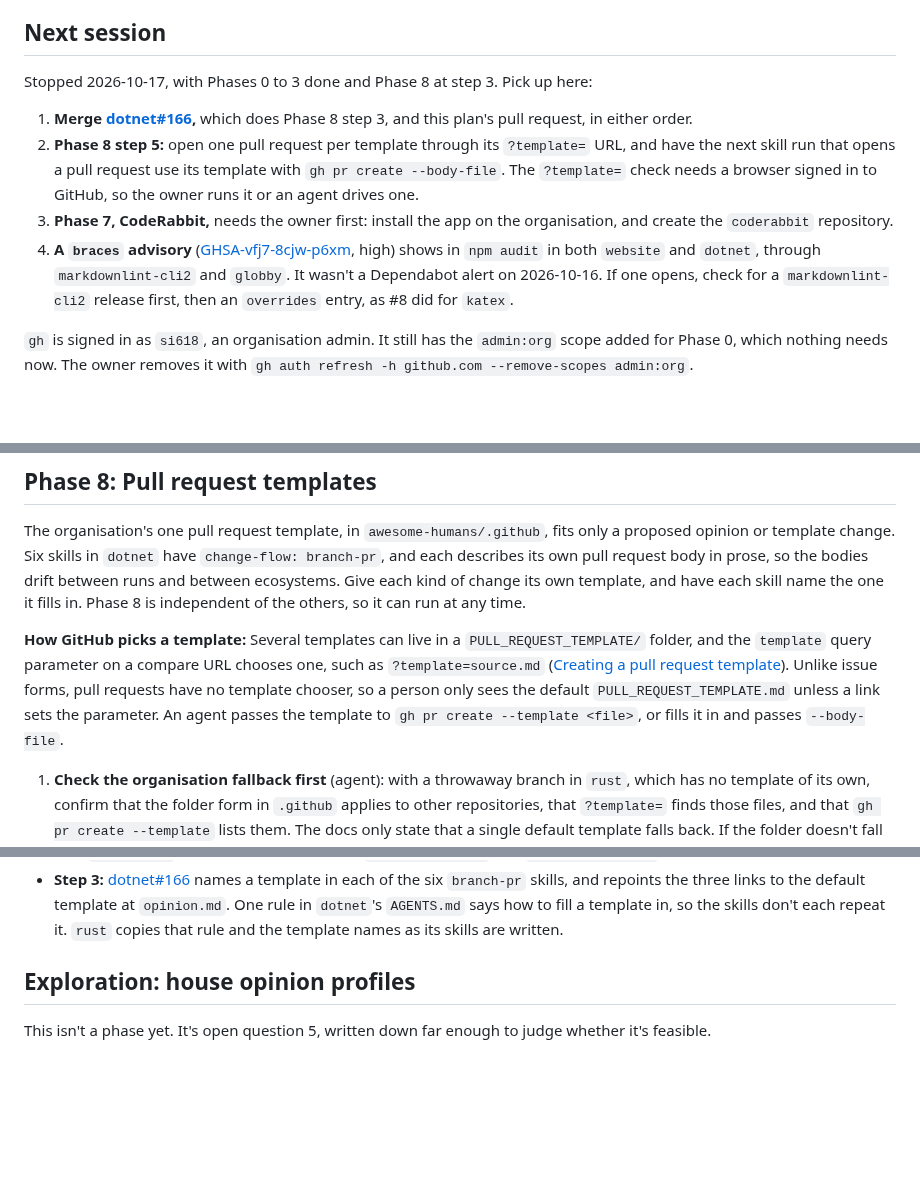
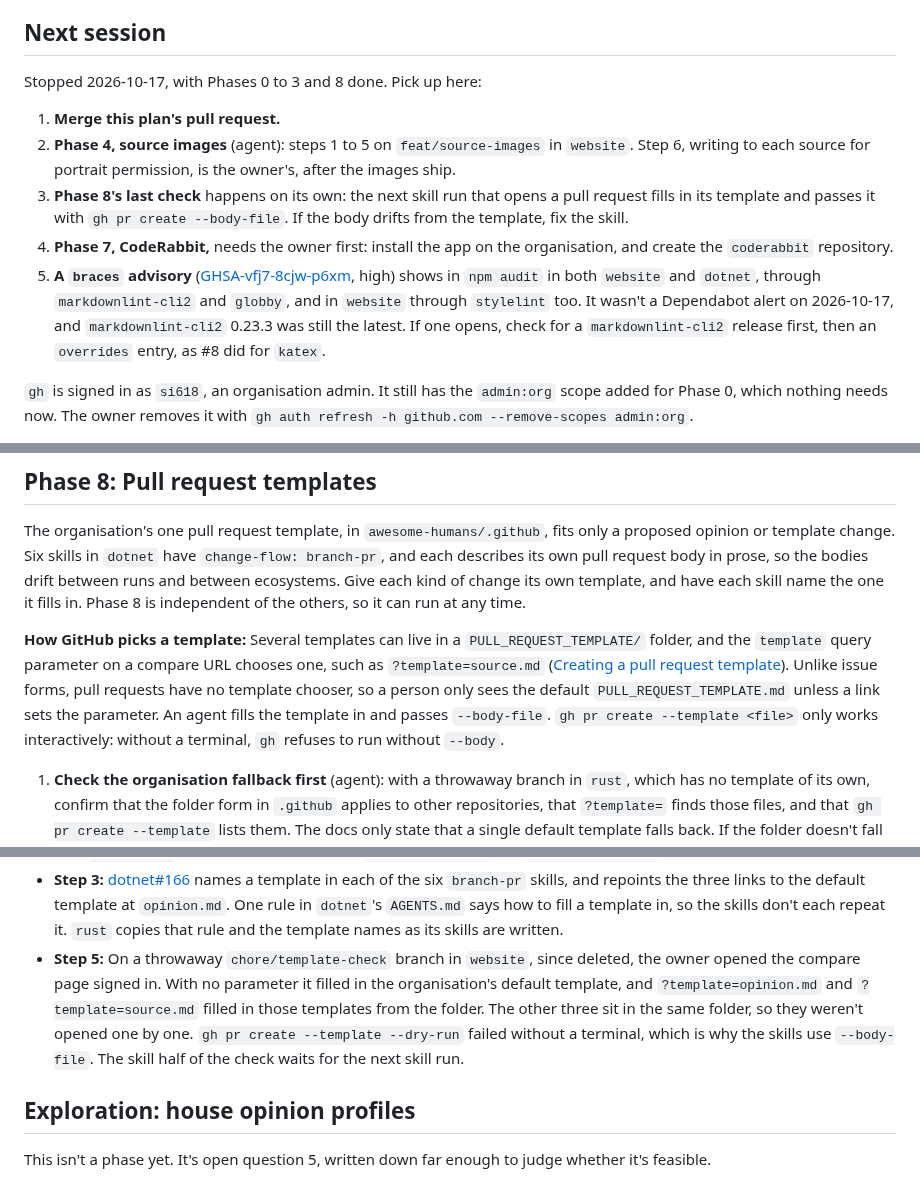
Before and after one commit to awesome-humans/website, a Markdown page: PLAN.md, 3 parts joined by grey strips. GitHub-like rendering; blank space fills up the shorter version.

Commit message:
docs: record Phase 8 step 5 in the plan (#48)
## What changed

- Records Phase 8 step 5: signed in, the compare page filled in the
default template, and `?template=opinion.md` and `?template=source.md`
filled in theirs from the organisation folder. Phase 8 is done, apart
from the next skill run using its template.
- Corrects the plan: `gh pr create --template` only works interactively,
so agents fill the template in and pass `--body-file`.
- Points **Next session** at Phase 4, and updates the `braces` advisory
note.

## Why

So the next session starts from where this one stopped.

```diff
--- a/PLAN.md
+++ b/PLAN.md
@@ -14,12 +14,13 @@ Written 2026-10-15. This file lives at the workspace root until `awesome-humans/
 
 ## Next session
 
-Stopped 2026-10-17, with Phases 0 to 3 done and Phase 8 at step 3. Pick up here:
+Stopped 2026-10-17, with Phases 0 to 3 and 8 done. Pick up here:
 
-1. **Merge [dotnet#166](https://github.com/awesome-humans/dotnet/pull/166),** which does Phase 8 step 3, and this plan's pull request, in either order.
-2. **Phase 8 step 5:** open one pull request per template through its `?template=` URL, and have the next skill run that opens a pull request use its template with `gh pr create --body-file`. The `?template=` check needs a browser signed in to GitHub, so the owner runs it or an agent drives one.
-3. **Phase 7, CodeRabbit,** needs the owner first: install the app on the organisation, and create the `coderabbit` repository.
-4. **A `braces` advisory** ([GHSA-vfj7-8cjw-p6xm](https://github.com/advisories/GHSA-vfj7-8cjw-p6xm), high) shows in `npm audit` in both `website` and `dotnet`, through `markdownlint-cli2` and `globby`. It wasn't a Dependabot alert on 2026-10-16. If one opens, check for a `markdownlint-cli2` release first, then an `overrides` entry, as #8 did for `katex`.
+1. **Merge this plan's pull request.**
+2. **Phase 4, source images** (agent): steps 1 to 5 on `feat/source-images` in `website`. Step 6, writing to each source for portrait permission, is the owner's, after the images ship.
+3. **Phase 8's last check** happens on its own: the next skill run that opens a pull request fills in its template and passes it with `gh pr create --body-file`. If the body drifts from the template, fix the skill.
+4. **Phase 7, CodeRabbit,** needs the owner first: install the app on the organisation, and create the `coderabbit` repository.
+5. **A `braces` advisory** ([GHSA-vfj7-8cjw-p6xm](https://github.com/advisories/GHSA-vfj7-8cjw-p6xm), high) shows in `npm audit` in both `website` and `dotnet`, through `markdownlint-cli2` and `globby`, and in `website` through `stylelint` too. It wasn't a Dependabot alert on 2026-10-17, and `markdownlint-cli2` 0.23.3 was still the latest. If one opens, check for a `markdownlint-cli2` release first, then an `overrides` entry, as #8 did for `katex`.
 
 `gh` is signed in as `si618`, an organisation admin. It still has the `admin:org` scope added for Phase 0, which nothing needs now. The owner removes it with `gh auth refresh -h github.com --remove-scopes admin:org`.
 
@@ -453,7 +454,7 @@ Each ecosystem's roster page carries the same two links, with `&ecosystem=<name>
 
 The organisation's one pull request template, in `awesome-humans/.github`, fits only a proposed opinion or template change. Six skills in `dotnet` have `change-flow: branch-pr`, and each describes its own pull request body in prose, so the bodies drift between runs and between ecosystems. Give each kind of change its own template, and have each skill name the one it fills in. Phase 8 is independent of the others, so it can run at any time.
 
-**How GitHub picks a template:** Several templates can live in a `PULL_REQUEST_TEMPLATE/` folder, and the `template` query parameter on a compare URL chooses one, such as `?template=source.md` ([Creating a pull request template](https://docs.github.com/en/communities/using-templates-to-encourage-useful-issues-and-pull-requests/creating-a-pull-request-template-for-your-repository)). Unlike issue forms, pull requests have no template chooser, so a person only sees the default `PULL_REQUEST_TEMPLATE.md` unless a link sets the parameter. An agent passes the template to `gh pr create --template <file>`, or fills it in and passes `--body-file`.
+**How GitHub picks a template:** Several templates can live in a `PULL_REQUEST_TEMPLATE/` folder, and the `template` query parameter on a compare URL chooses one, such as `?template=source.md` ([Creating a pull request template](https://docs.github.com/en/communities/using-templates-to-encourage-useful-issues-and-pull-requests/creating-a-pull-request-template-for-your-repository)). Unlike issue forms, pull requests have no template chooser, so a person only sees the default `PULL_REQUEST_TEMPLATE.md` unless a link sets the parameter. An agent fills the template in and passes `--body-file`. `gh pr create --template <file>` only works interactively: without a terminal, `gh` refuses to run without `--body`.
 
 1. **Check the organisation fallback first** (agent): with a throwaway branch in `rust`, which has no template of its own, confirm that the folder form in `.github` applies to other repositories, that `?template=` finds those files, and that `gh pr create --template` lists them. The docs only state that a single default template falls back. If the folder doesn't fall back, keep the default in `.github`, and put the skill templates in each ecosystem repository's own `.github/PULL_REQUEST_TEMPLATE/`.
 2. **Write the templates** (agent), in `awesome-humans/.github` unless step 1 rules it out:
@@ -478,6 +479,7 @@ The organisation's one pull request template, in `awesome-humans/.github`, fits
 - **Step 1:** The folder falls back. A test file pushed straight to `.github`'s `main` (`106e320`, removed in `20cd476`) showed up in the GraphQL `pullRequestTemplates` list for `rust`, `dotnet`, `website`, and `.github`, beside the default template. `rust` saw it although it's empty, so the throwaway branch wasn't needed. GitHub reads templates only from the default branch. The `?template=` link wasn't checked, because comparing `main` with itself shows no pull request form, so step 5 checks it.
 - **Step 2:** [.github#1](https://github.com/awesome-humans/.github/pull/1) adds the five templates and makes the default one ask what changed and why, listing the others. `house-opinion.md` stays separate from `opinion.md`, because it asks for the position it overrides and the Woven table row. `opinion.md` has a **Skill run** section for `harvest-sources` and `resolve-research`.
 - **Step 3:** [dotnet#166](https://github.com/awesome-humans/dotnet/pull/166) names a template in each of the six `branch-pr` skills, and repoints the three links to the default template at `opinion.md`. One rule in `dotnet`'s `AGENTS.md` says how to fill a template in, so the skills don't each repeat it. `rust` copies that rule and the template names as its skills are written.
+- **Step 5:** On a throwaway `chore/template-check` branch in `website`, since deleted, the owner opened the compare page signed in. With no parameter it filled in the organisation's default template, and `?template=opinion.md` and `?template=source.md` filled in those templates from the folder. The other three sit in the same folder, so they weren't opened one by one. `gh pr create --template --dry-run` failed without a terminal, which is why the skills use `--body-file`. The skill half of the check waits for the next skill run.
 
 ## Exploration: house opinion profiles
 
```
